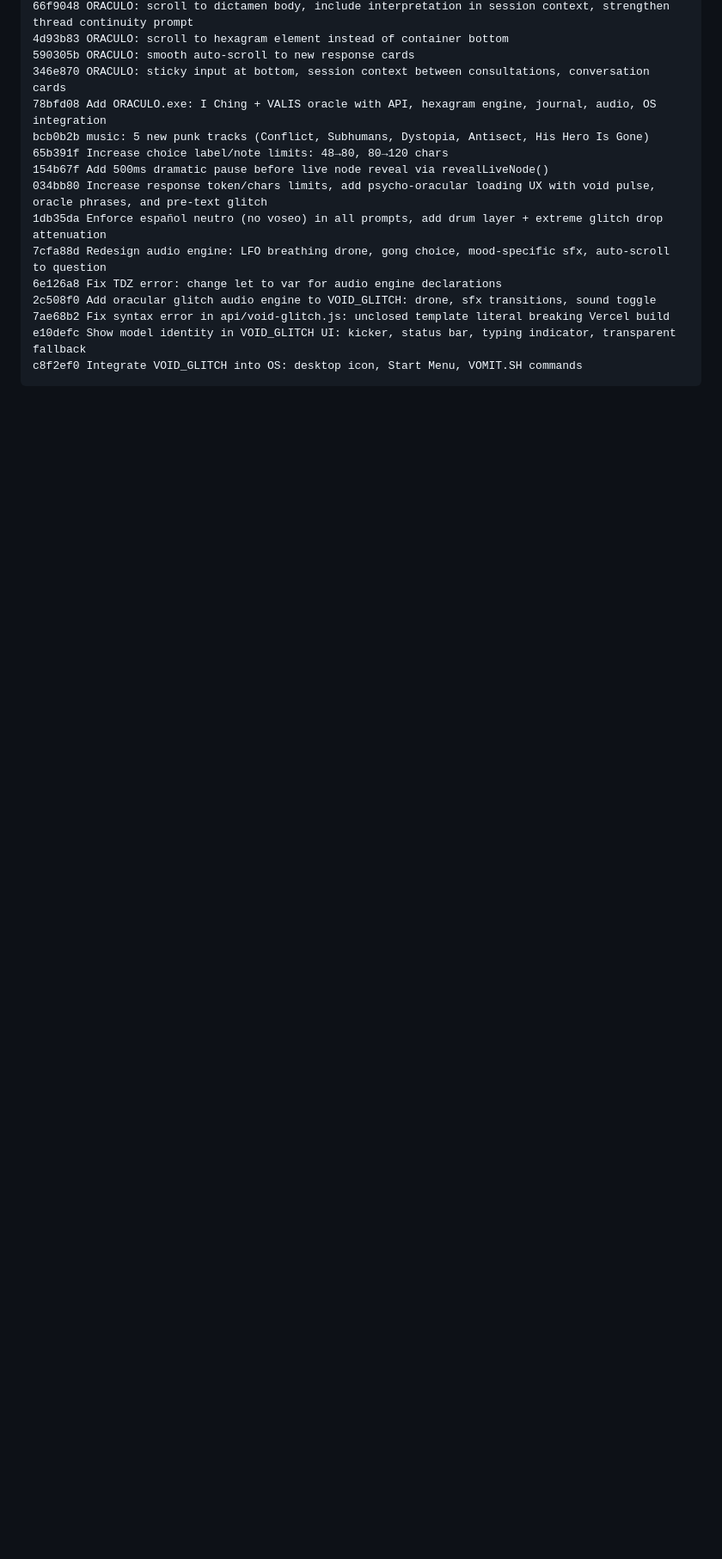
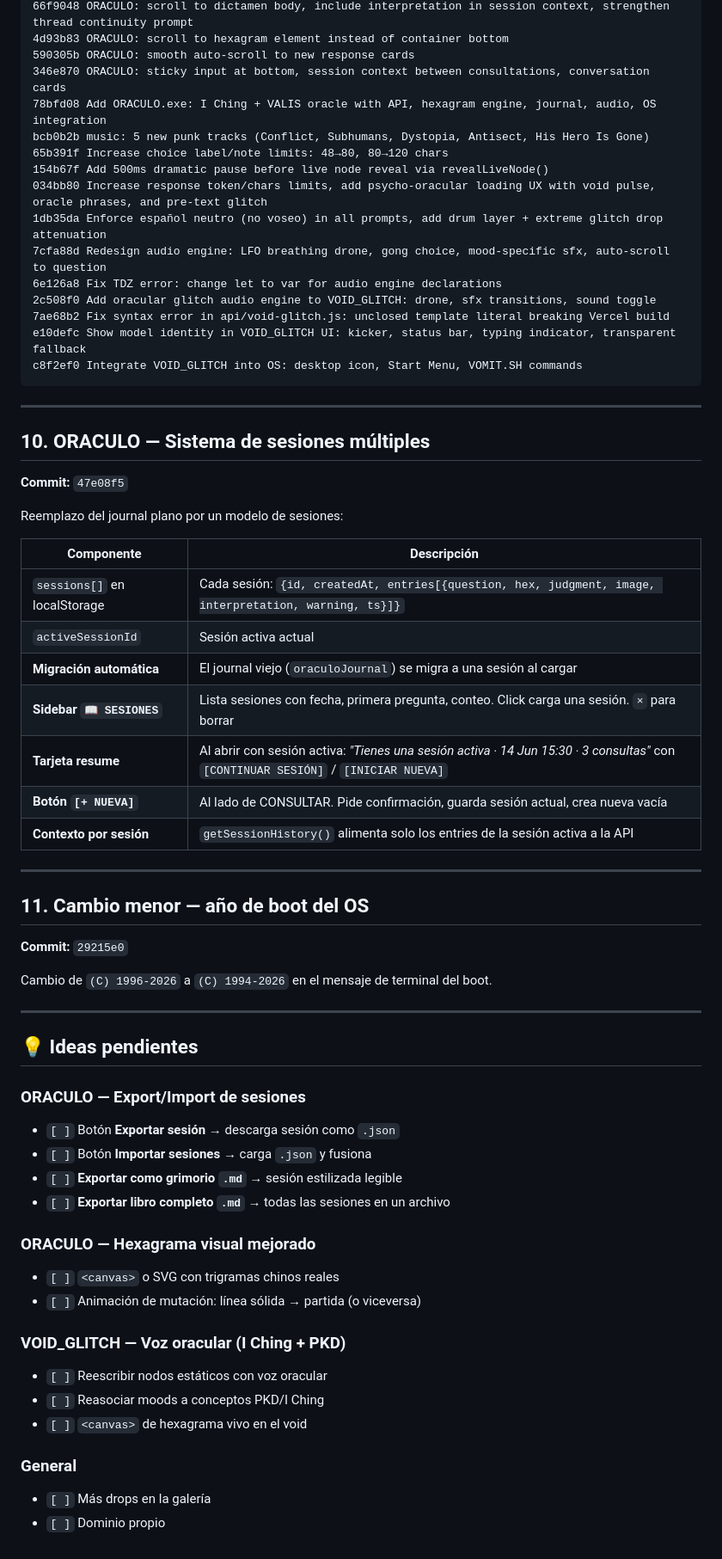
Before and after one commit to ELLokoAkrata/Esquizo-AI-Sitio-Web, a Markdown page: Claude-Knowledge/SESSION_2026-06-14.md, the part around one of its changes. Shown at 86% size. GitHub-like rendering; blank space fills up the shorter version.

Commit message:
Update session doc with multi-session engine, year change, and pending ideas

````diff
--- a/Claude-Knowledge/SESSION_2026-06-14.md
+++ b/Claude-Knowledge/SESSION_2026-06-14.md
@@ -217,3 +220,52 @@ bcb0b2b music: 5 new punk tracks (Conflict, Subhumans, Dystopia, Antisect, His H
 e10defc Show model identity in VOID_GLITCH UI: kicker, status bar, typing indicator, transparent fallback
 c8f2ef0 Integrate VOID_GLITCH into OS: desktop icon, Start Menu, VOMIT.SH commands
 ```
+
+---
+
+## 10. ORACULO — Sistema de sesiones múltiples
+
+**Commit:** `47e08f5`
+
+Reemplazo del journal plano por un modelo de sesiones:
+
+| Componente | Descripción |
+|------------|-------------|
+| `sessions[]` en localStorage | Cada sesión: `{id, createdAt, entries[{question, hex, judgment, image, interpretation, warning, ts}]}` |
+| `activeSessionId` | Sesión activa actual |
+| **Migración automática** | El journal viejo (`oraculoJournal`) se migra a una sesión al cargar |
+| **Sidebar `📖 SESIONES`** | Lista sesiones con fecha, primera pregunta, conteo. Click carga una sesión. `×` para borrar |
+| **Tarjeta resume** | Al abrir con sesión activa: *"Tienes una sesión activa · 14 Jun 15:30 · 3 consultas"* con `[CONTINUAR SESIÓN]` / `[INICIAR NUEVA]` |
+| **Botón `[+ NUEVA]`** | Al lado de CONSULTAR. Pide confirmación, guarda sesión actual, crea nueva vacía |
+| **Contexto por sesión** | `getSessionHistory()` alimenta solo los entries de la sesión activa a la API |
+
+---
+
+## 11. Cambio menor — año de boot del OS
+
+**Commit:** `29215e0`
+
+Cambio de `(C) 1996-2026` a `(C) 1994-2026` en el mensaje de terminal del boot.
+
+---
+
+## 💡 Ideas pendientes
+
+### ORACULO — Export/Import de sesiones
+- `[ ]` Botón **Exportar sesión** → descarga sesión como `.json`
+- `[ ]` Botón **Importar sesiones** → carga `.json` y fusiona
+- `[ ]` **Exportar como grimorio `.md`** → sesión estilizada legible
+- `[ ]` **Exportar libro completo `.md`** → todas las sesiones en un archivo
+
+### ORACULO — Hexagrama visual mejorado
+- `[ ]` `<canvas>` o SVG con trigramas chinos reales
+- `[ ]` Animación de mutación: línea sólida → partida (o viceversa)
+
+### VOID_GLITCH — Voz oracular (I Ching + PKD)
+- `[ ]` Reescribir nodos estáticos con voz oracular
+- `[ ]` Reasociar moods a conceptos PKD/I Ching
+- `[ ]` `<canvas>` de hexagrama vivo en el void
+
+### General
+- `[ ]` Más drops en la galería
+- `[ ]` Dominio propio
````
Also changed, not shown: other parts of Claude-Knowledge/SESSION_2026-06-14.md (+5 -2 lines).
